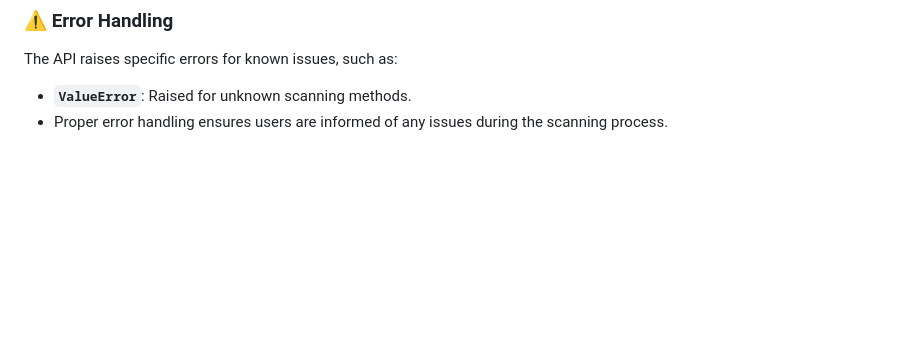
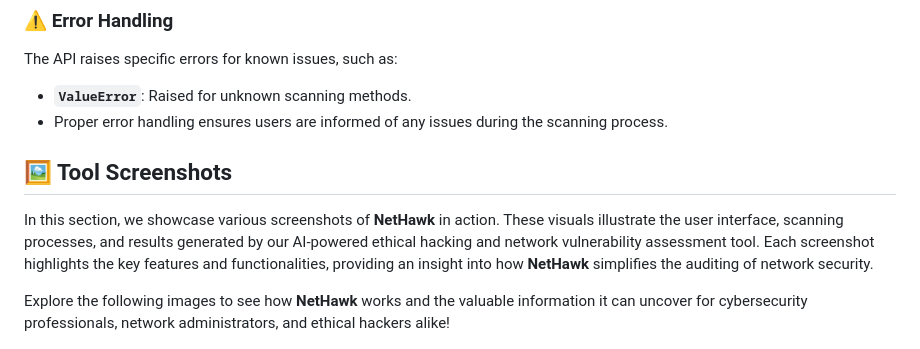
Before and after one commit to sergio11/nethawk_analyzer, a Markdown page: README.md, the part around one of its changes. GitHub-like rendering; blank space fills up the shorter version.

```diff
--- a/README.md
+++ b/README.md
@@ -112,6 +116,13 @@ The API raises specific errors for known issues, such as:
 - **`ValueError`**: Raised for unknown scanning methods.
 - Proper error handling ensures users are informed of any issues during the scanning process.
 
+## 🖼️ Tool Screenshots
+
+In this section, we showcase various screenshots of **NetHawk** in action. These visuals illustrate the user interface, scanning processes, and results generated by our AI-powered ethical hacking and network vulnerability assessment tool. Each screenshot highlights the key features and functionalities, providing an insight into how **NetHawk** simplifies the auditing of network security.
+
+Explore the following images to see how **NetHawk** works and the valuable information it can uncover for cybersecurity professionals, network administrators, and ethical hackers alike!
+
+
 <p align="center">
   <img src="doc/screenshots/picture_1.PNG" />
 </p>
```
Also changed, not shown: other parts of README.md (+4 -0 lines).
